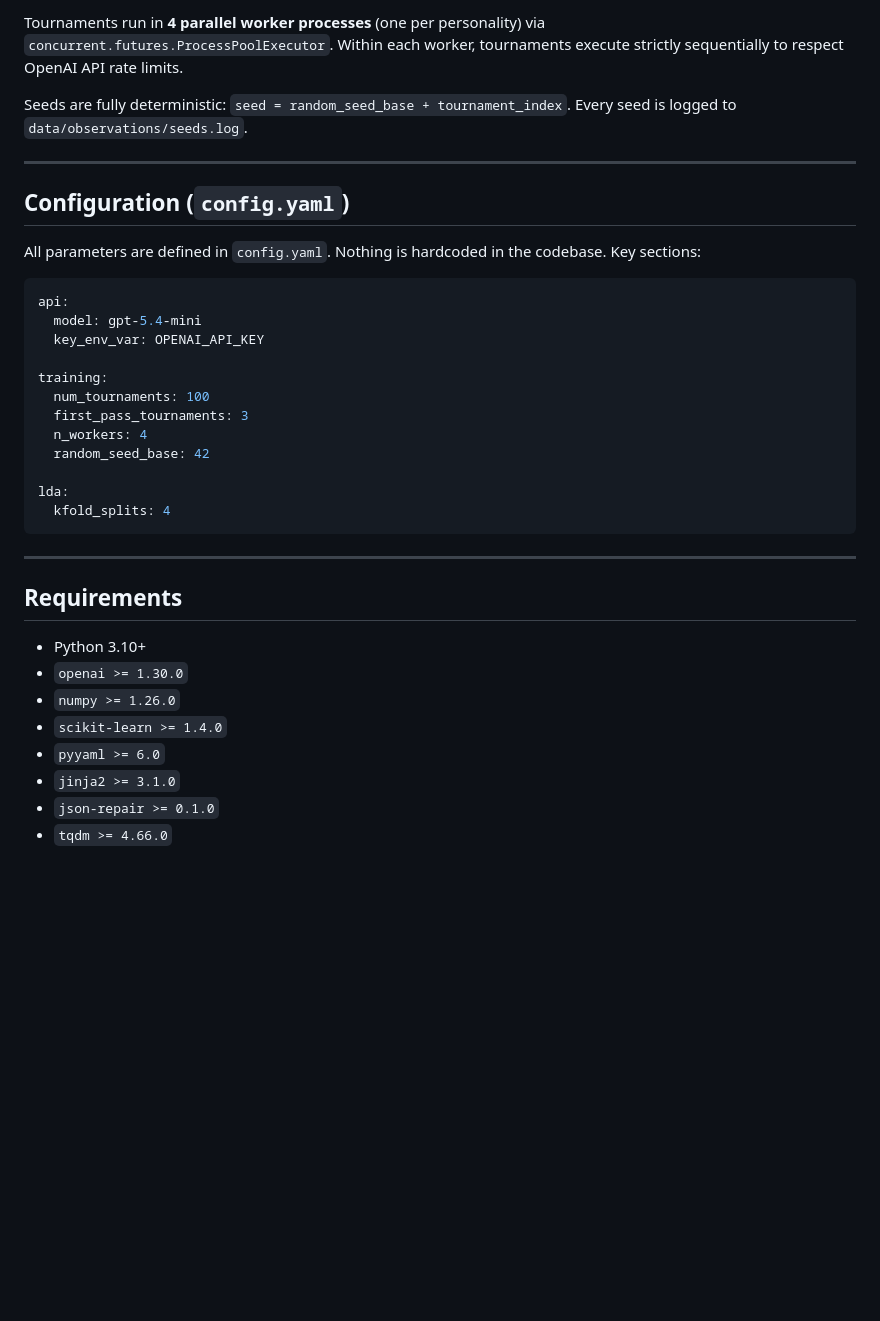
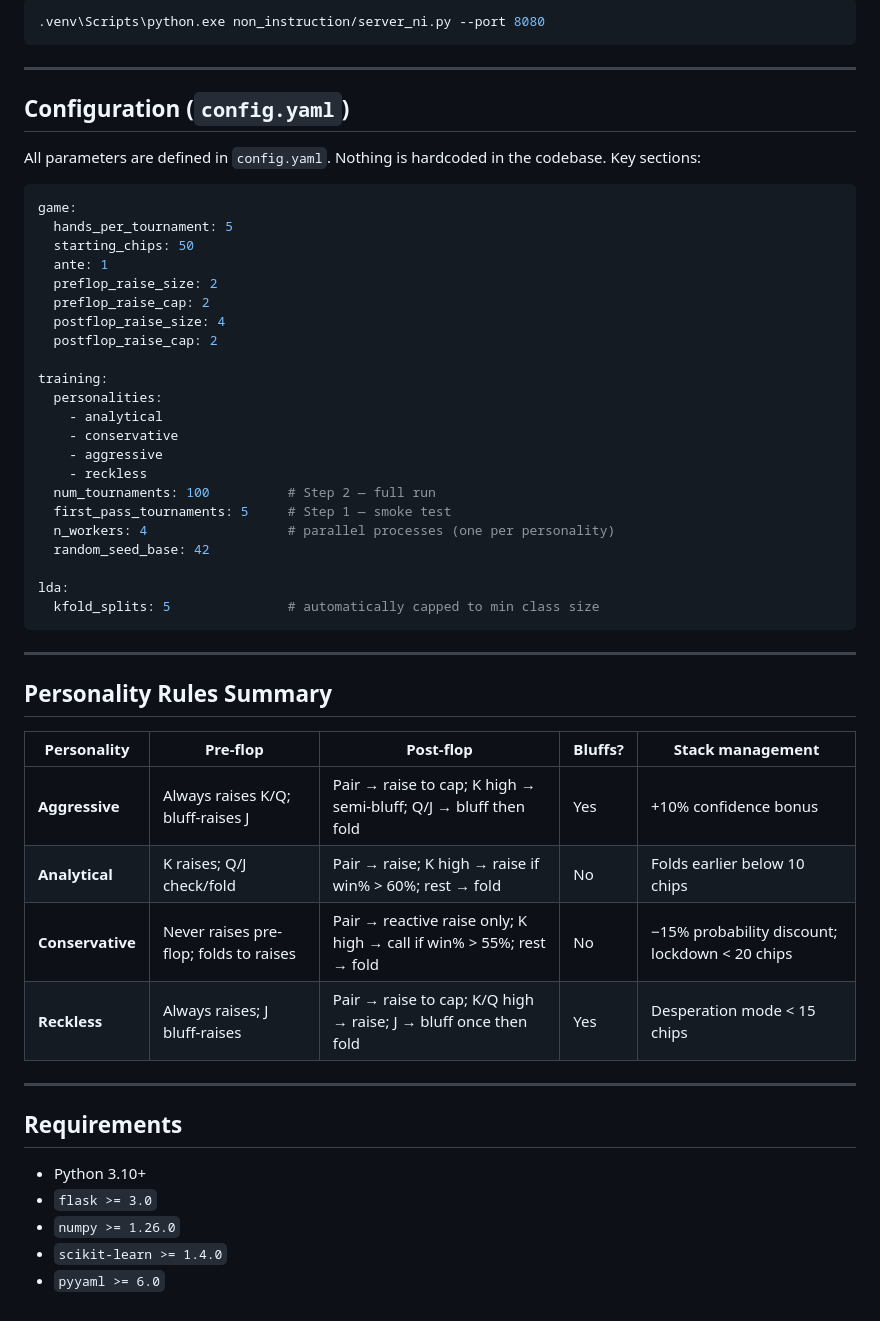
Before and after one commit to mobius-logic/leduc_holdem_adversaries, a Markdown page: README.md, the part around one of its changes. Drawn GitHub-style; blank space fills up the shorter version.

````diff
--- a/README.md
+++ b/README.md
@@ -143,10 +204,7 @@ python main.py --config path/to/config.yaml
 
-Tournaments run in **4 parallel worker processes** (one per personality) via
-`concurrent.futures.ProcessPoolExecutor`. Within each worker, tournaments execute
-strictly sequentially to respect OpenAI API rate limits.
-
-Seeds are fully deterministic: `seed = random_seed_base + tournament_index`.
-Every seed is logged to `data/observations/seeds.log`.
+```powershell
+.venv\Scripts\python.exe non_instruction/server_ni.py --port 8080
+```
 
 ---
 
@@ -156,29 +214,47 @@ All parameters are defined in `config.yaml`. Nothing is hardcoded in the codebas
 Key sections:
 
 ```yaml
-api:
-  model: gpt-5.4-mini
-  key_env_var: OPENAI_API_KEY
+game:
+  hands_per_tournament: 5
+  starting_chips: 50
+  ante: 1
+  preflop_raise_size: 2
+  preflop_raise_cap: 2
+  postflop_raise_size: 4
+  postflop_raise_cap: 2
 
 training:
-  num_tournaments: 100
-  first_pass_tournaments: 3
-  n_workers: 4
+  personalities:
+    - analytical
+    - conservative
+    - aggressive
+    - reckless
+  num_tournaments: 100          # Step 2 — full run
+  first_pass_tournaments: 5     # Step 1 — smoke test
+  n_workers: 4                  # parallel processes (one per personality)
   random_seed_base: 42
 
 lda:
-  kfold_splits: 4
+  kfold_splits: 5               # automatically capped to min class size
 ```
+
+---
+
+## Personality Rules Summary
+
+| Personality | Pre-flop | Post-flop | Bluffs? | Stack management |
+|---|---|---|---|---|
+| **Aggressive** | Always raises K/Q; bluff-raises J | Pair → raise to cap; K high → semi-bluff; Q/J → bluff then fold | Yes | +10% confidence bonus |
+| **Analytical** | K raises; Q/J check/fold | Pair → raise; K high → raise if win% > 60%; rest → fold | No | Folds earlier below 10 chips |
+| **Conservative** | Never raises pre-flop; folds to raises | Pair → reactive raise only; K high → call if win% > 55%; rest → fold | No | −15% probability discount; lockdown < 20 chips |
+| **Reckless** | Always raises; J bluff-raises | Pair → raise to cap; K/Q high → raise; J → bluff once then fold | Yes | Desperation mode < 15 chips |
 
 ---
 
 ## Requirements
 
 - Python 3.10+
-- `openai >= 1.30.0`
+- `flask >= 3.0`
 - `numpy >= 1.26.0`
 - `scikit-learn >= 1.4.0`
 - `pyyaml >= 6.0`
-- `jinja2 >= 3.1.0`
-- `json-repair >= 0.1.0`
-- `tqdm >= 4.66.0`
````
Also changed, not shown: other parts of README.md (+96 -35 lines).
